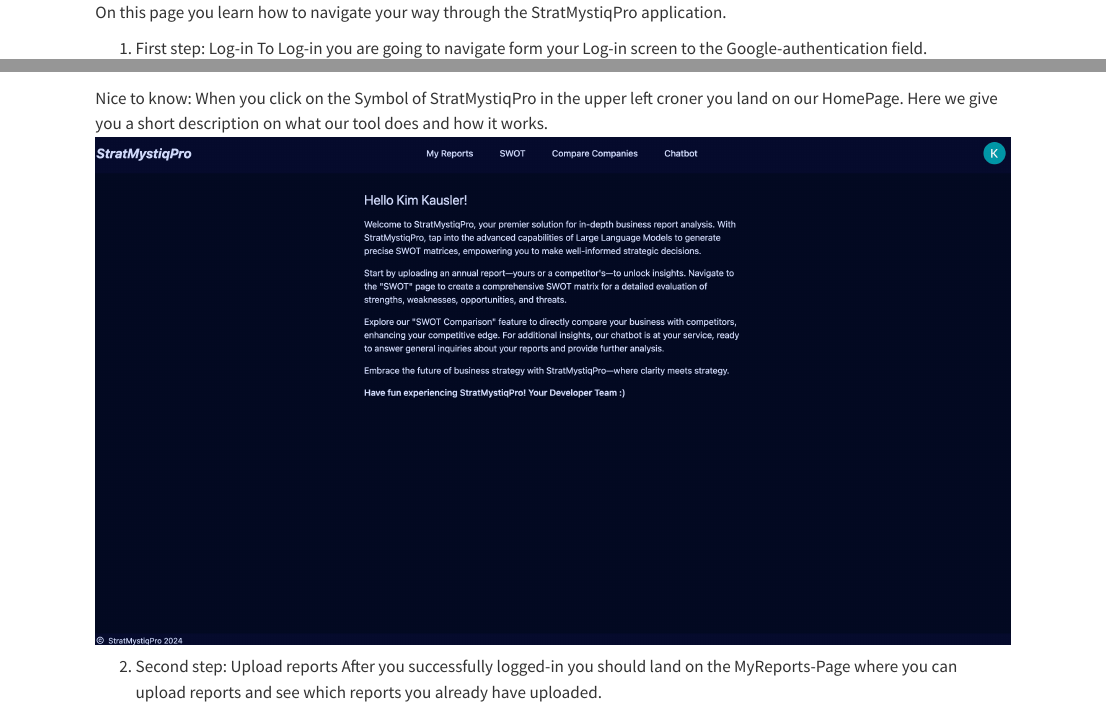
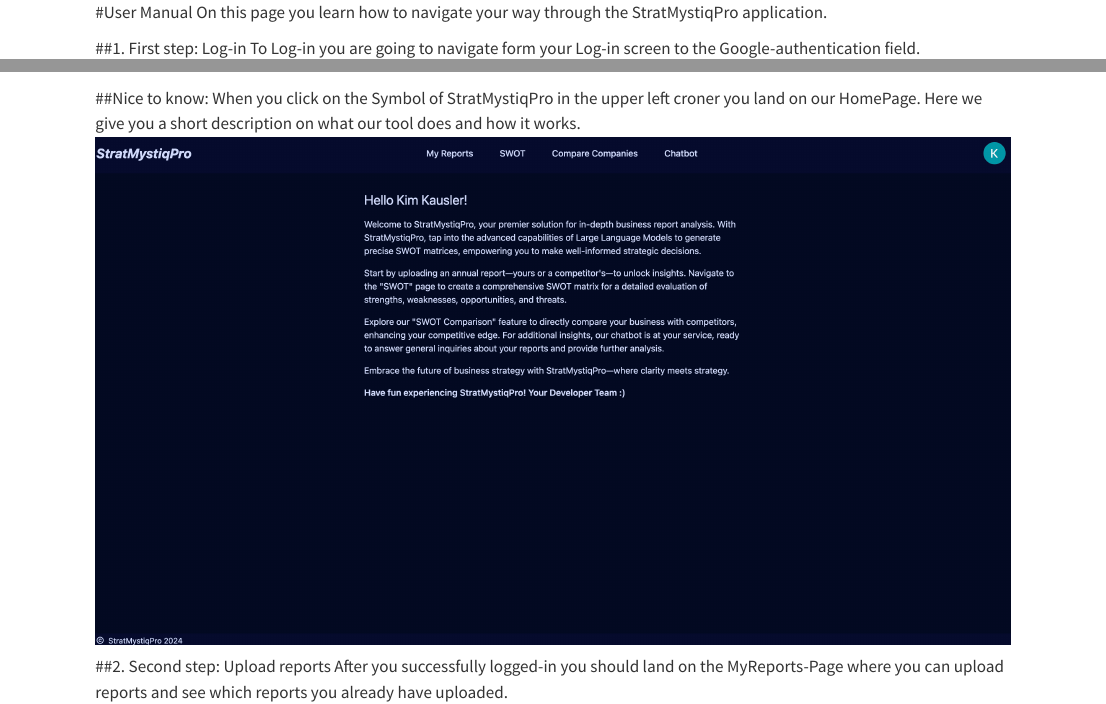
Before and after one commit to LLM-Team1/documentation, a Quarto document (userManual.qmd): the page in a window 1100 px wide, from its top, and a second part further down, joined at a grey line. Rendered offline with R 4.5, knitr and Pandoc in place of Quarto, with nearby package versions; the code chunks are not run, so their results and figures are left out.

Commit message:
Update userManual.qmd

```diff
--- a/userManual.qmd
+++ b/userManual.qmd
@@ -1,14 +1,15 @@
+#User Manual
 On this page you learn how to navigate your way through the StratMystiqPro application.
 
-1. First step: Log-in
+##1. First step: Log-in
 To Log-in you are going to navigate form your Log-in screen to the Google-authentication field.
 ![User Manuel of StratMystiqPro](images/Log-inPage.png){width=100% .lightbox}
 
-Nice to know:
+##Nice to know:
 When you click on the Symbol of StratMystiqPro in the upper left croner you land on our HomePage. Here we give you a short description on what our tool does and how it works.
 ![User Manuel of StratMystiqPro](images/HomePage.png){width=100% .lightbox}
 
-2. Second step: Upload reports
+##2. Second step: Upload reports
 After you successfully logged-in you should land on the MyReports-Page where you can upload reports and see which reports you already have uploaded.
 ![User Manuel of StratMystiqPro](images/Reports1.png){width=100% .lightbox}
 To upload a new report you have to click the button Upload new report.
```
Also changed, not shown: userManual.qmd (8 more changed lines).
